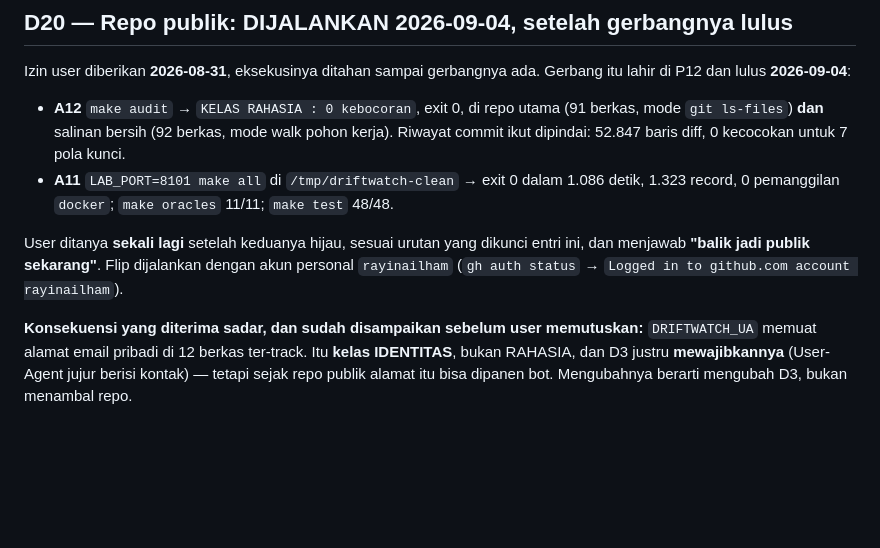
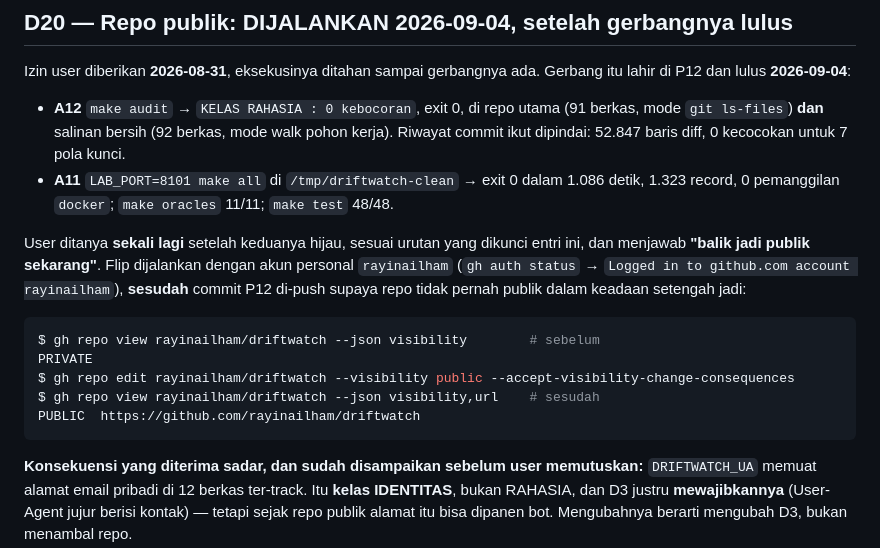
Before and after one commit to rayinailham/driftwatch, a Markdown page: docs/DECISIONS.md, the part around the change. Rendered like a GitHub page; blank space fills up the shorter version.

Commit message:
D20: repo dibalik jadi publik setelah A11+A12 lulus
Bukan fase; catatan eksekusi keputusan. Urutan D20 diikuti apa adanya: gerbangnya lulus
lebih dulu (A12 make audit 0 kebocoran RAHASIA di repo utama dan salinan bersih; A11
make all salinan bersih exit 0, 1.323 record, tanpa Docker), user ditanya sekali lagi,
baru flip dijalankan — dan flip dijalankan sesudah commit P12 di-push, supaya repo tidak
pernah publik dalam keadaan setengah jadi.

  gh repo view  -> PRIVATE
  gh repo edit rayinailham/driftwatch --visibility public --accept-visibility-change-consequences
  gh repo view  -> PUBLIC  https://github.com/rayinailham/driftwatch
  curl anonim   -> HTTP 200

Akun yang dipakai personal rayinailham, bukan akun work.

Konsekuensi yang disampaikan ke user sebelum keputusan dan diterima sadar: DRIFTWATCH_UA
memuat alamat email pribadi di 12 berkas ter-track. Itu kelas IDENTITAS, bukan RAHASIA,
dan D3 justru mewajibkan User-Agent jujur berisi kontak — mengubahnya berarti mengubah
D3, bukan menambal repo.

Co-Authored-By: Claude Opus 5 <noreply@anthropic.com>
Claude-Session: https://claude.ai/code/session_01PDigpz5Zakt3FmBN4jdTnX

````diff
--- a/docs/DECISIONS.md
+++ b/docs/DECISIONS.md
@@ -355,7 +355,16 @@ lahir di P12 dan lulus **2026-09-04**:
 
 User ditanya **sekali lagi** setelah keduanya hijau, sesuai urutan yang dikunci entri ini,
 dan menjawab **"balik jadi publik sekarang"**. Flip dijalankan dengan akun personal
-`rayinailham` (`gh auth status` → `Logged in to github.com account rayinailham`).
+`rayinailham` (`gh auth status` → `Logged in to github.com account rayinailham`), **sesudah**
+commit P12 di-push supaya repo tidak pernah publik dalam keadaan setengah jadi:
+
+```console
+$ gh repo view rayinailham/driftwatch --json visibility        # sebelum
+PRIVATE
+$ gh repo edit rayinailham/driftwatch --visibility public --accept-visibility-change-consequences
+$ gh repo view rayinailham/driftwatch --json visibility,url    # sesudah
+PUBLIC  https://github.com/rayinailham/driftwatch
+```
 
 **Konsekuensi yang diterima sadar, dan sudah disampaikan sebelum user memutuskan:**
 `DRIFTWATCH_UA` memuat alamat email pribadi di 12 berkas ter-track. Itu **kelas IDENTITAS**,
````
Also changed, not shown: STATE.md (+2 -2 lines).
